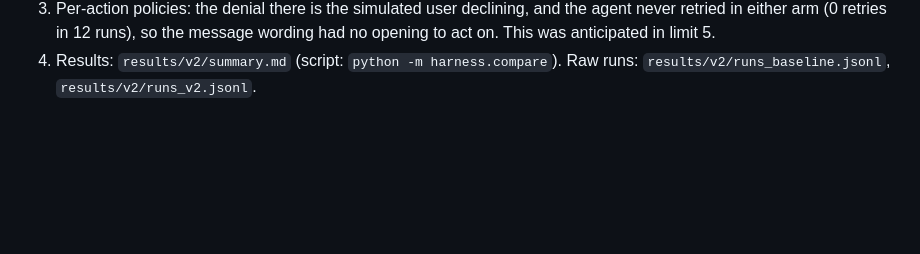
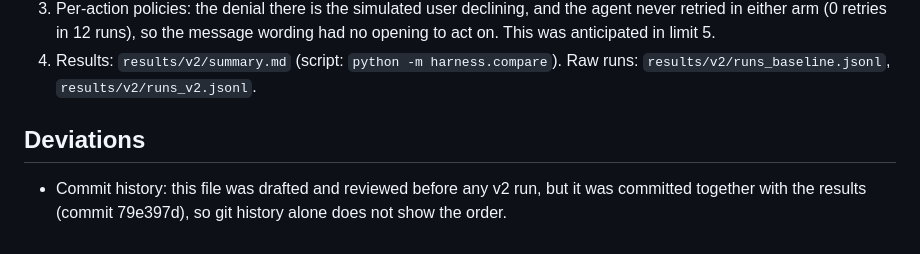
Before and after one commit to RishabhR/agent-permission-gateway, a Markdown page: EXPERIMENT.md, the part around the change. GitHub-like rendering; blank space fills up the shorter version.

Commit message:
EXPERIMENT.md: disclose that commit history does not show the pre-registration order
The file was drafted and reviewed before any v2 run but was committed
together with the results, so git history alone cannot show the order.

Co-Authored-By: Claude Sonnet 5.5 <noreply@anthropic.com>

```diff
--- a/EXPERIMENT.md
+++ b/EXPERIMENT.md
@@ -98,3 +98,6 @@ the fix failed to do what it says. Both are reported with numbers.
    anticipated in limit 5.
 4. Results: `results/v2/summary.md` (script: `python -m harness.compare`). Raw runs:
    `results/v2/runs_baseline.jsonl`, `results/v2/runs_v2.jsonl`.
+
+## Deviations
+- Commit history: this file was drafted and reviewed before any v2 run, but it was committed together with the results (commit 79e397d), so git history alone does not show the order.
```
